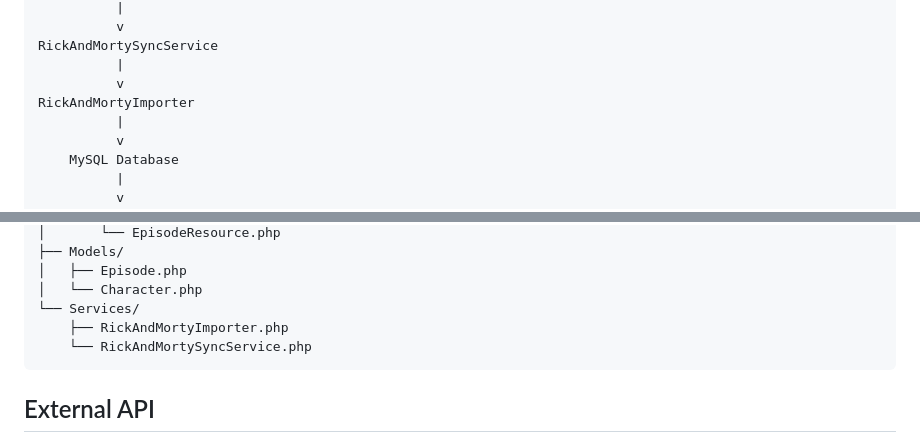
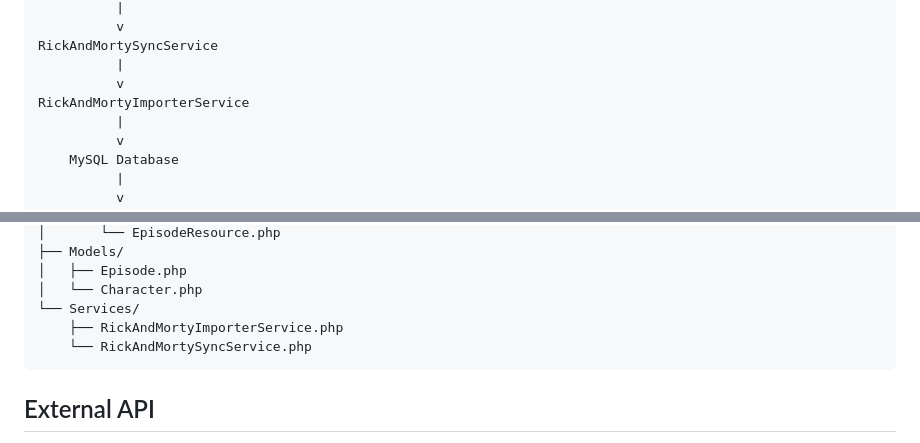
Before and after one commit to Martin20213/rickandmorty, a Markdown page: backend/README.md, 2 parts joined by grey strips. Rendered like a GitHub page.

Commit message:
Update: backend README

````diff
--- a/backend/README.md
+++ b/backend/README.md
@@ -28,7 +28,7 @@ RickAndMortyClient
 RickAndMortySyncService
           |
           v
-RickAndMortyImporter
+RickAndMortyImporterService
           |
           v
     MySQL Database
@@ -257,7 +257,7 @@ app/
 │   ├── Episode.php
 │   └── Character.php
 └── Services/
-    ├── RickAndMortyImporter.php
+    ├── RickAndMortyImporterService.php
     └── RickAndMortySyncService.php
 ```
 
````
